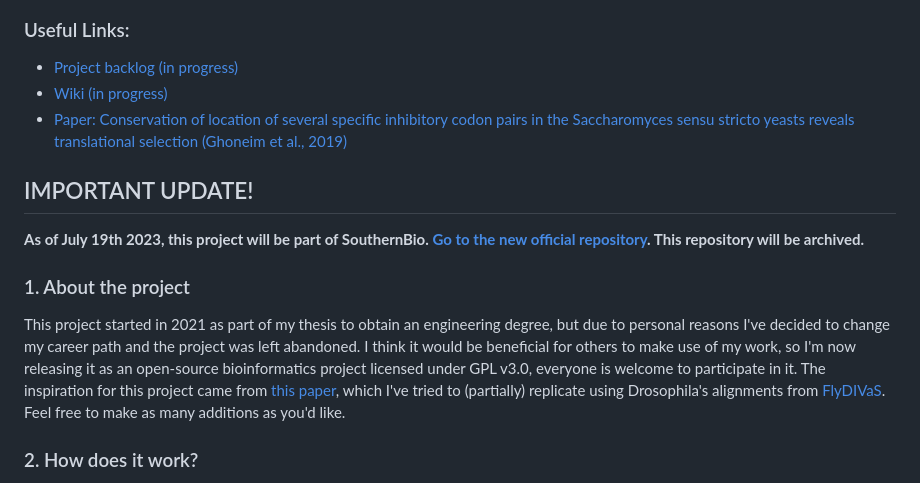
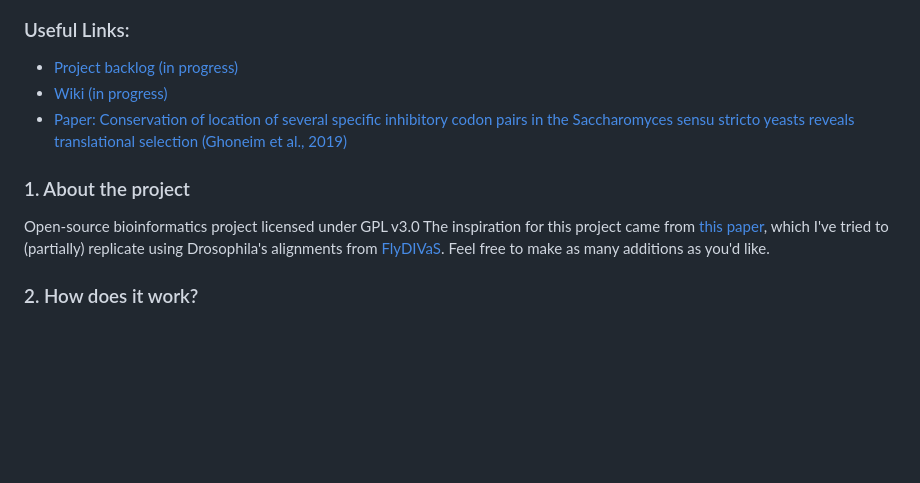
Before and after one commit to SouthernBio/BioSeeker, a Markdown page: README.md, the part around the change. GitHub-like rendering; blank space fills up the shorter version.

```diff
--- a/README.md
+++ b/README.md
@@ -8,12 +8,9 @@ This project facilitates calculating codon and bicodon conservation rates for a
 * [Wiki (in progress)](https://github.com/fx-biocoder/BioSeeker/wiki)
 * [Paper: Conservation of location of several specific inhibitory codon pairs in the Saccharomyces sensu stricto yeasts reveals translational selection (Ghoneim et al., 2019)](https://www.ncbi.nlm.nih.gov/pmc/articles/PMC6379720/)
 
-## IMPORTANT UPDATE!
-**As of July 19th 2023, this project will be part of SouthernBio. [Go to the new official repository](https://github.com/SouthernBio/BioSeeker). This repository will be archived.**
-
 ### 1. About the project
 
-This project started in 2021 as part of my thesis to obtain an engineering degree, but due to personal reasons I've decided to change my career path and the project was left abandoned. I think it would be beneficial for others to make use of my work, so I'm now releasing it as an open-source bioinformatics project licensed under GPL v3.0, everyone is welcome to participate in it. The inspiration for this project came from [this paper](https://www.ncbi.nlm.nih.gov/pmc/articles/PMC6379720/), which I've tried to (partially) replicate using Drosophila's alignments from [FlyDIVaS](https://flydivas.info). Feel free to make as many additions as you'd like.
+Open-source bioinformatics project licensed under GPL v3.0 The inspiration for this project came from [this paper](https://www.ncbi.nlm.nih.gov/pmc/articles/PMC6379720/), which I've tried to (partially) replicate using Drosophila's alignments from [FlyDIVaS](https://flydivas.info). Feel free to make as many additions as you'd like.
 
 ### 2. How does it work?
 
```
